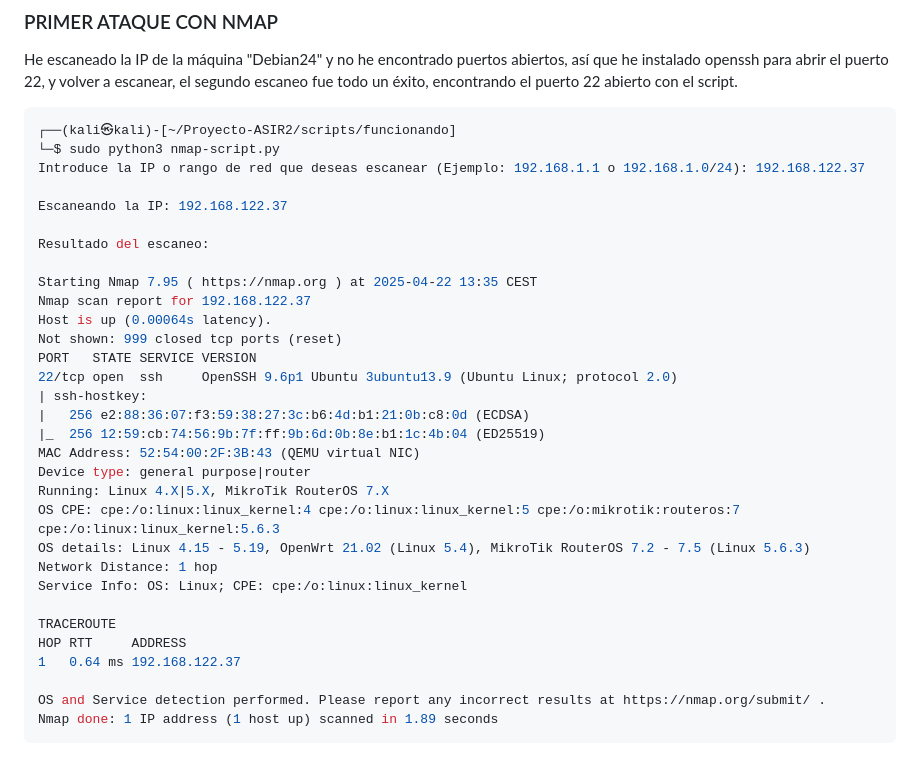
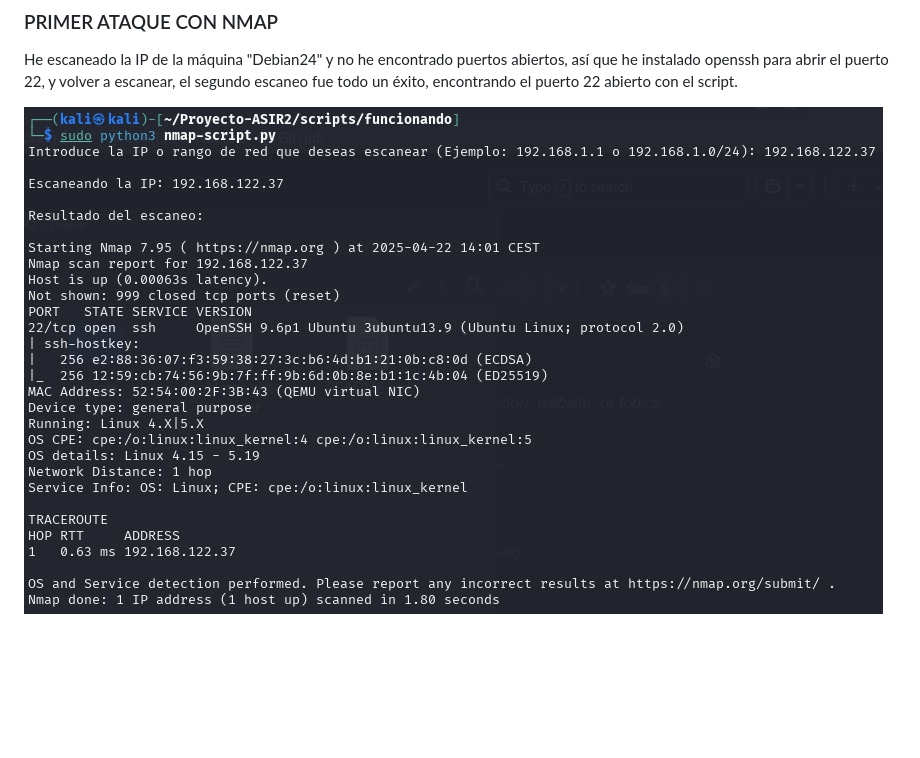
Before and after one commit to vgonsie/Proyecto-ASIR2, a Markdown page: README.md, the part around the change. GitHub-like rendering; blank space fills up the shorter version.

````diff
--- a/README.md
+++ b/README.md
@@ -1125,36 +1125,4 @@ sudo python3 nmap-script.py
 
 He escaneado la IP de la máquina "Debian24" y no he encontrado puertos abiertos, así que he instalado openssh para abrir el puerto 22, y volver a escanear, el segundo escaneo fue todo un éxito, encontrando el puerto 22 abierto con el script.
 
-```bash
-┌──(kali㉿kali)-[~/Proyecto-ASIR2/scripts/funcionando]
-└─$ sudo python3 nmap-script.py
-Introduce la IP o rango de red que deseas escanear (Ejemplo: 192.168.1.1 o 192.168.1.0/24): 192.168.122.37
-
-Escaneando la IP: 192.168.122.37
-
-Resultado del escaneo:
-
-Starting Nmap 7.95 ( https://nmap.org ) at 2025-04-22 13:35 CEST
-Nmap scan report for 192.168.122.37
-Host is up (0.00064s latency).
-Not shown: 999 closed tcp ports (reset)
-PORT   STATE SERVICE VERSION
-22/tcp open  ssh     OpenSSH 9.6p1 Ubuntu 3ubuntu13.9 (Ubuntu Linux; protocol 2.0)
-| ssh-hostkey:
-|   256 e2:88:36:07:f3:59:38:27:3c:b6:4d:b1:21:0b:c8:0d (ECDSA)
-|_  256 12:59:cb:74:56:9b:7f:ff:9b:6d:0b:8e:b1:1c:4b:04 (ED25519)
-MAC Address: 52:54:00:2F:3B:43 (QEMU virtual NIC)
-Device type: general purpose|router
-Running: Linux 4.X|5.X, MikroTik RouterOS 7.X
-OS CPE: cpe:/o:linux:linux_kernel:4 cpe:/o:linux:linux_kernel:5 cpe:/o:mikrotik:routeros:7 cpe:/o:linux:linux_kernel:5.6.3
-OS details: Linux 4.15 - 5.19, OpenWrt 21.02 (Linux 5.4), MikroTik RouterOS 7.2 - 7.5 (Linux 5.6.3)
-Network Distance: 1 hop
-Service Info: OS: Linux; CPE: cpe:/o:linux:linux_kernel
-
-TRACEROUTE
-HOP RTT     ADDRESS
-1   0.64 ms 192.168.122.37
-
-OS and Service detection performed. Please report any incorrect results at https://nmap.org/submit/ .
-Nmap done: 1 IP address (1 host up) scanned in 1.89 seconds
-```
+![Primer escaneo nmap](capturas/primer-escaneo-nmap.png)
````
